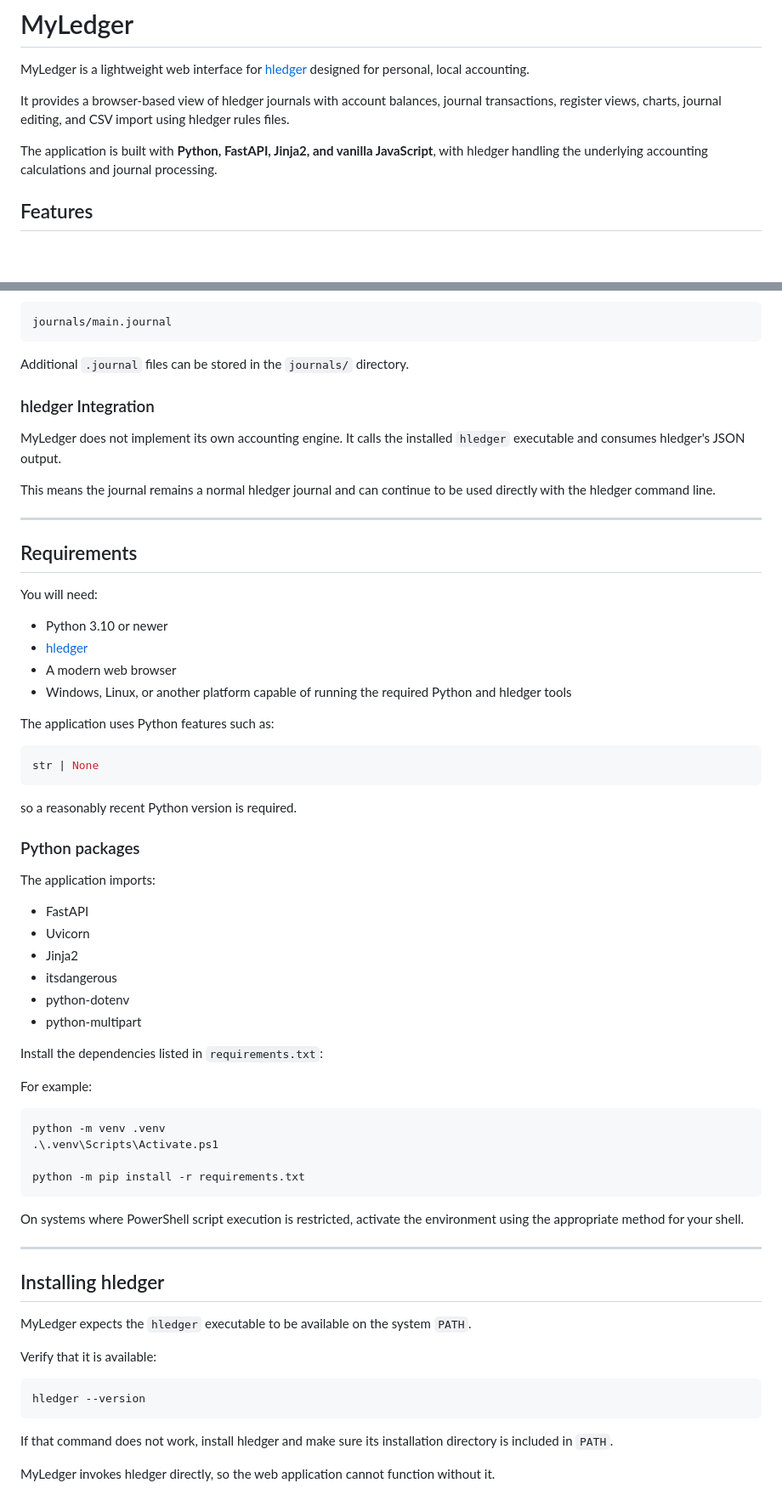
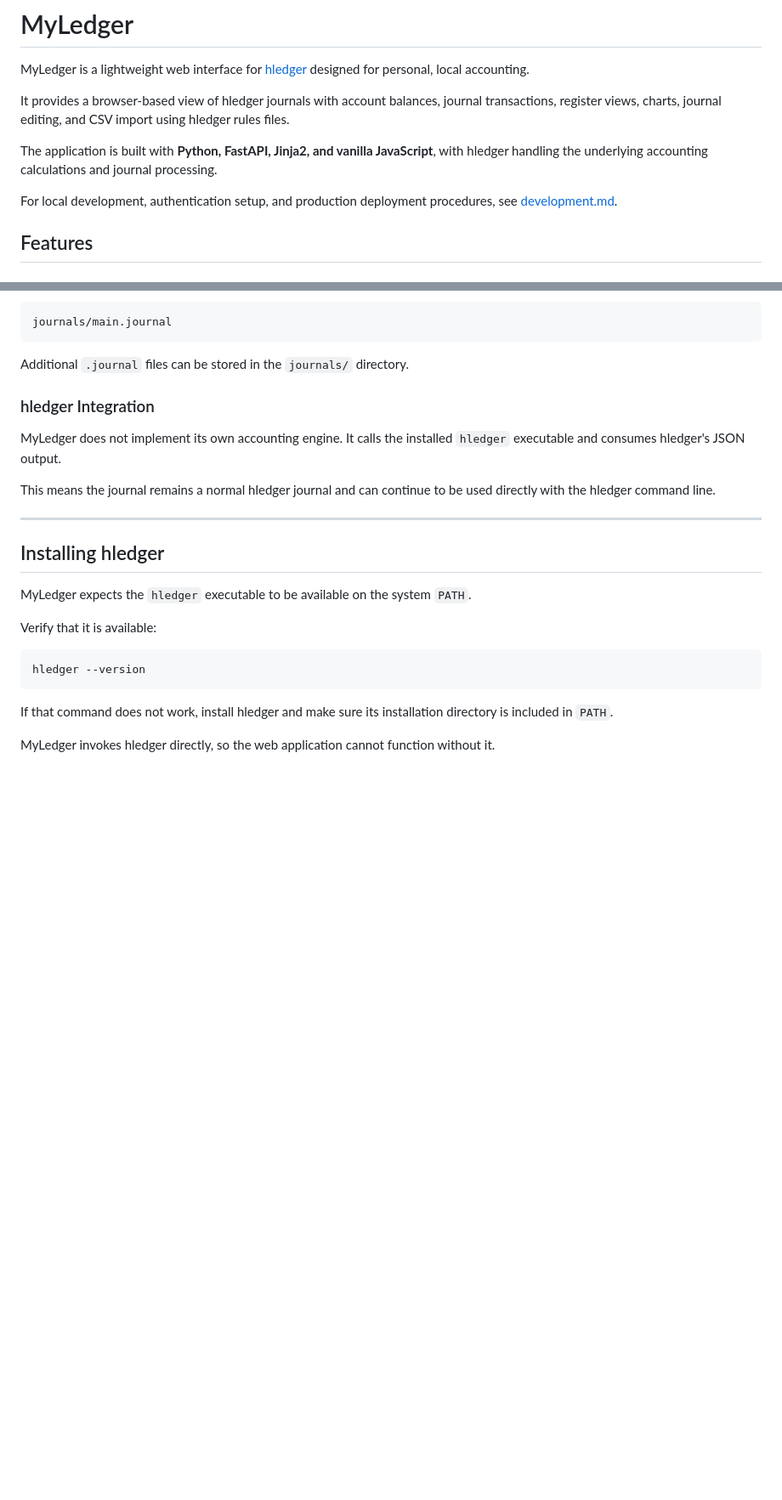
Before and after one commit to justbennett/myledger, a Markdown page: README.md, 2 parts joined by grey strips. Shown at 85% size. GitHub-like rendering; blank space fills up the shorter version.

````diff
--- a/README.md
+++ b/README.md
@@ -5,6 +5,8 @@ MyLedger is a lightweight web interface for [hledger](https://hledger.org/) desi
 It provides a browser-based view of hledger journals with account balances, journal transactions, register views, charts, journal editing, and CSV import using hledger rules files.
 
 The application is built with **Python, FastAPI, Jinja2, and vanilla JavaScript**, with hledger handling the underlying accounting calculations and journal processing.
+
+For local development, authentication setup, and production deployment procedures, see [development.md](development.md).
 
 ## Features
 
@@ -81,49 +83,6 @@ This means the journal remains a normal hledger journal and can continue to be u
 
 ---
 
-## Requirements
-
-You will need:
-
-* Python 3.10 or newer
-* [hledger](https://hledger.org/)
-* A modern web browser
-* Windows, Linux, or another platform capable of running the required Python and hledger tools
-
-The application uses Python features such as:
-
-```python
-str | None
-```
-
-so a reasonably recent Python version is required.
-
-### Python packages
-
-The application imports:
-
-* FastAPI
-* Uvicorn
-* Jinja2
-* itsdangerous
-* python-dotenv
-* python-multipart
-
-Install the dependencies listed in `requirements.txt`:
-
-For example:
-
-```powershell
-python -m venv .venv
-.\.venv\Scripts\Activate.ps1
-
-python -m pip install -r requirements.txt
-```
-
-On systems where PowerShell script execution is restricted, activate the environment using the appropriate method for your shell.
-
----
-
 ## Installing hledger
 
 MyLedger expects the `hledger` executable to be available on the system `PATH`.
````
Also changed, not shown: other parts of README.md (+2 -201 lines).
